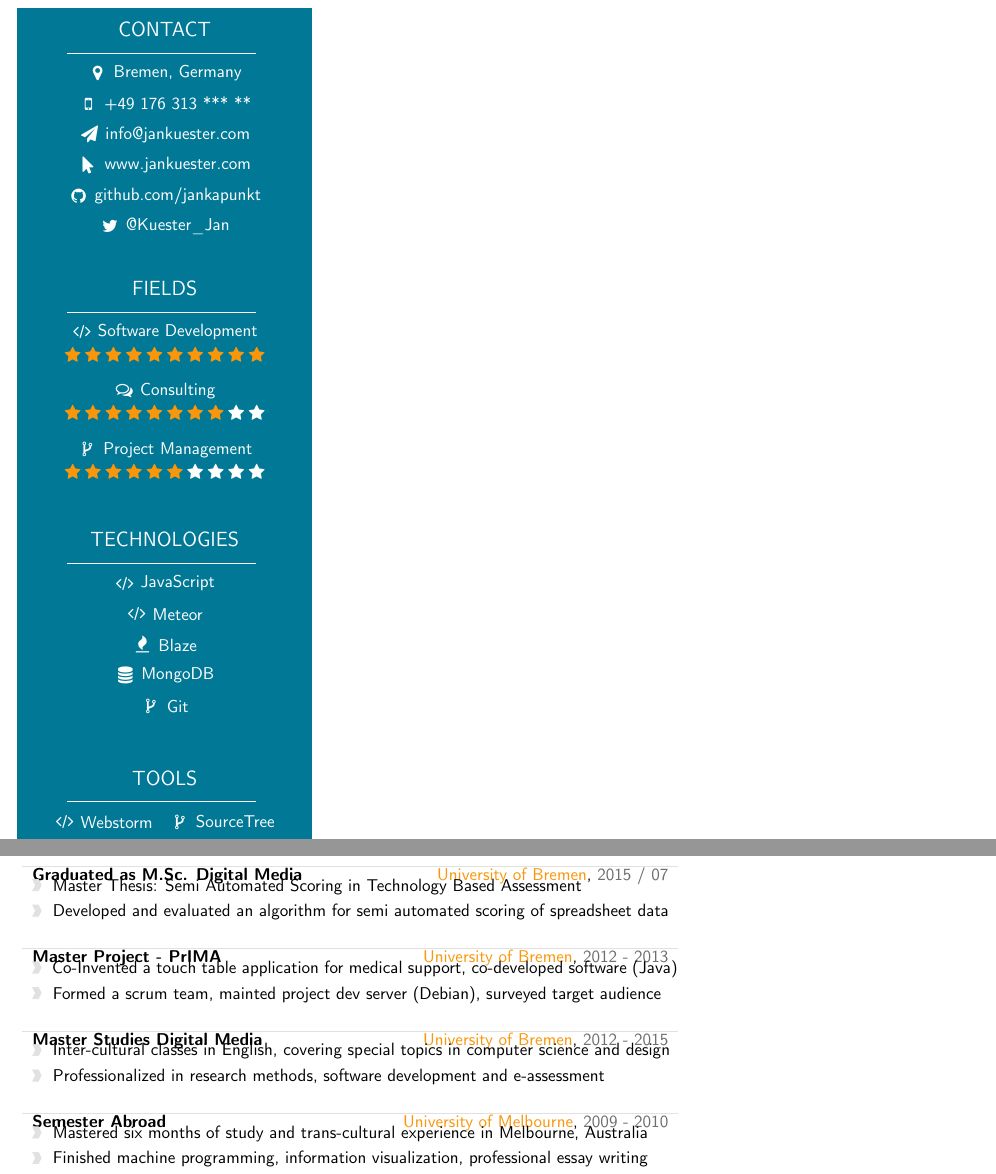
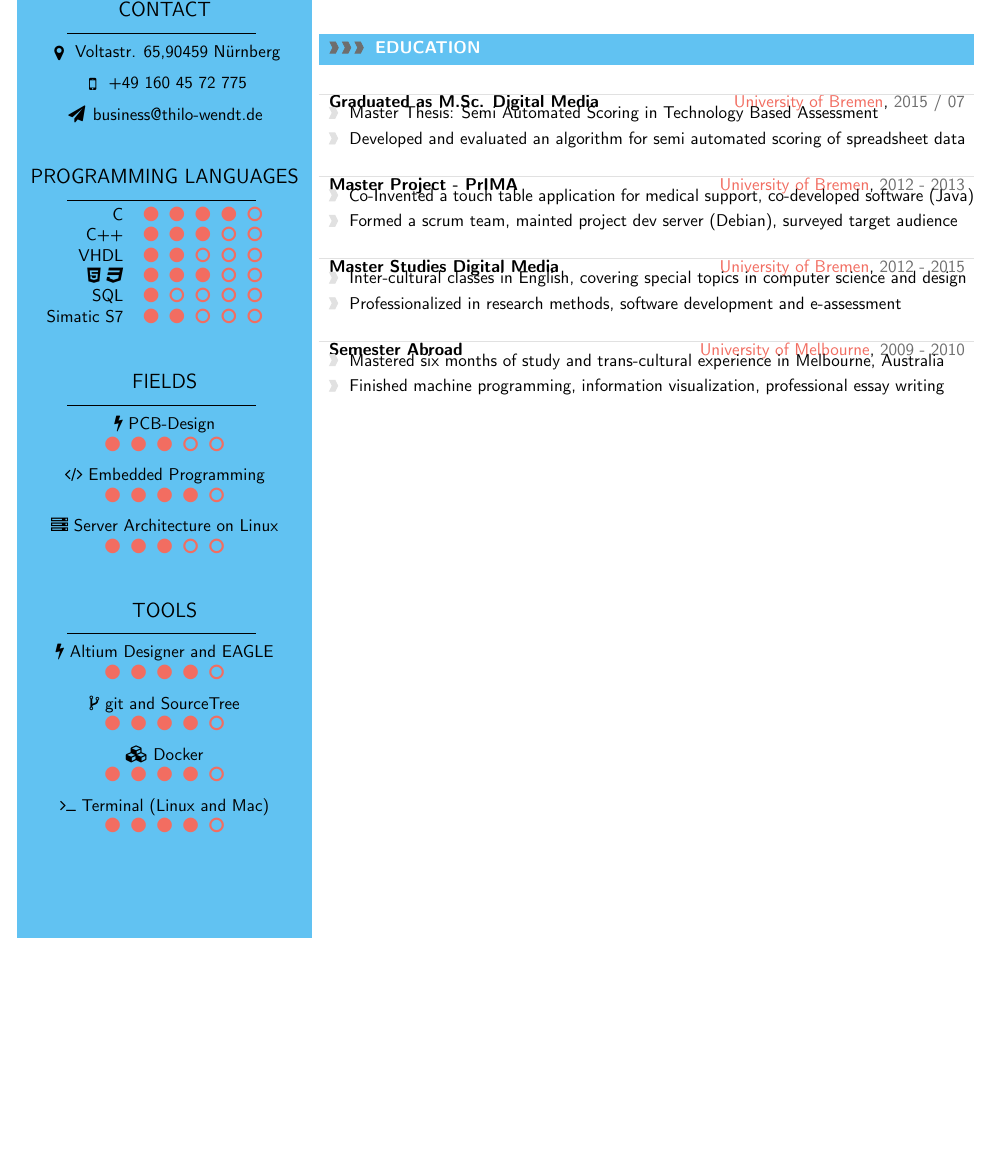
Before and after one commit to twendt97/application, a LaTeX CV (english/cv.tex): two parts of pages 1 and 2 of 2 before the commit and part of the page after it, the two joined at a grey line, cut so that both start at the same text, the shorter picture padded with empty space. Compiled offline with pdfLaTeX.

Commit message:
edited template. filled out sidebar. Fields shall be replaced by languages

```diff
--- a/template/cv.tex
+++ b/english/cv.tex
@@ -138,7 +138,8 @@
 \usepackage{color}
 
 %accent color
-\definecolor{complcol}{RGB}{250,150,10}
+\definecolor{complcol_alt}{RGB}{242,182,97}
+\definecolor{complcol}{RGB}{242,109,97}
 
 %dark background color
 \definecolor{bgcol}{RGB}{110,110,110}
@@ -146,7 +147,8 @@
 %light background / accent color
 \definecolor{softcol}{RGB}{225,225,225}
 
-\definecolor{sectcol}{RGB}{0,120,150}
+%\definecolor{sectcol}{RGB}{0,120,150}
+\definecolor{sectcol}{RGB}{97, 194, 242}
 
 
 %============================================================================%
@@ -210,9 +212,9 @@
 \newenvironment{metasection}[1] {
         \vspace{6pt}
         \begin{center}
-                \textcolor{white}{\large{\uppercase{#1}}}\\
+                \textcolor{black}{\large{\uppercase{#1}}}\\
         \normalsize
-        \parbox{0.7\mpwidth}{\textcolor{white}  \hrule}
+        \parbox{0.7\mpwidth}{\textcolor{black}  \hrule}
 }{\end{center}}
 
 %----------------------------------------------------------------------------------------
@@ -299,4 +301,3 @@
 %============================================================================%
 \begin{document}
 
-\begin{samepage}
@@ -306,12 +320,9 @@
 
 \begin{metasection}{Contact}
 
-        \icontext{MapMarker}{12}{Bremen, Germany}{white}\\[6pt]
-        \icontext{MobilePhone}{12}{+49 176 313 *** **}{white}\\[6pt]
-        \icontext{Send}{12}{info@jankuester.com}{white}\\[6pt]
-        \icontext{MousePointer}{12}{www.jankuester.com}{white}\\[6pt]
-        \icontext{Github}{12}{github.com/jankapunkt}{white}\\[6pt]
-        \icontext{Twitter}{12}{@Kuester\_Jan}{white}\\[6pt]
+        \icontext{MapMarker}{12}{Voltastr. 65,90459 Nürnberg}{black}\\[6pt]
+        \icontext{MobilePhone}{12}{+49 160 45 72 775}{black}\\[6pt]
+        \icontext{Send}{12}{business@thilo-wendt.de}{black}\\[6pt]
 
 \end{metasection}
 
@@ -319,48 +330,66 @@
 %       META SECTION
 %----------------------------------------------------------------------------------------
 
-\begin{metasection}{Fields}
+\begin{metasection}{Programming Languages}
 
-\icontext{Code}{12}{Software Development}{white}\\
-\icon{Star}{12}{complcol}\icon{Star}{12}{complcol}\icon{Star}{12}{complcol}\icon{Star}{12}{complcol}\icon{Star}{12}{complcol}\icon{Star}{12}{complcol}\icon{Star}{12}{complcol}\icon{Star}{12}{complcol}\icon{Star}{12}{complcol}\icon{Star}{12}{complcol}\\[6pt]
+%\icontext{Circle}{12}{C}{black}
 
-\icontext{CommentsO}{12}{Consulting}{white}\\
-\icon{Star}{12}{complcol}\icon{Star}{12}{complcol}\icon{Star}{12}{complcol}\icon{Star}{12}{complcol}\icon{Star}{12}{complcol}\icon{Star}{12}{complcol}\icon{Star}{12}{complcol}\icon{Star}{12}{complcol}\icon{Star}{12}{white}\icon{Star}{12}{white}\\[6pt]
+  \begin{tabular*}{0.9\linewidth}[c]{rl}
+    C & \textcolor{complcol}{\faCircle \space\space \faCircle \space\space
+        \faCircle \space\space \faCircle \space\space \faCircleO} \\
+    C++ & \textcolor{complcol}{\faCircle \space\space \faCircle \space\space
+        \faCircle \space\space \faCircleO \space\space \faCircleO} \\
+    VHDL  & \textcolor{complcol}{\faCircle \space\space \faCircle \space\space
+        \faCircleO \space\space \faCircleO \space\space \faCircleO} \\
+    \faHtml5 \faCss3 & \textcolor{complcol}{\faCircle \space\space \faCircle \space\space
+        \faCircle \space\space \faCircleO \space\space \faCircleO} \\
+    SQL & \textcolor{complcol}{\faCircle \space\space \faCircleO \space\space
+        \faCircleO \space\space \faCircleO \space\space \faCircleO} \\
+    Simatic S7  & \textcolor{complcol}{\faCircle \space\space \faCircle \space\space
+        \faCircleO \space\space \faCircleO \space\space \faCircleO} \\
+  \end{tabular*}
 
-\icontext{CodeFork}{12}{Project Management}{white}\\
-\icon{Star}{12}{complcol}\icon{Star}{12}{complcol}\icon{Star}{12}{complcol}\icon{Star}{12}{complcol}\icon{Star}{12}{complcol}\icon{Star}{12}{complcol}\icon{Star}{12}{white}\icon{Star}{12}{white}\icon{Star}{12}{white}\icon{Star}{12}{white}\\[6pt]
+
 
 
 \end{metasection}
 
 
-\begin{metasection}{Technologies}
+\begin{metasection}{Fields}
 
-\textcolor{white}{
-\icontext{Code}{12}{JavaScript}{white} \\[6pt]
-\icontext{Code}{12}{Meteor}{white} \\[6pt]
-\icontext{Fire}{12}{Blaze}{white} \\[6pt]
-\icontext{Database}{12}{MongoDB}{white} \\[6pt]
-\icontext{CodeFork}{12}{Git}{white} \\[6pt]
-}
+\faFlash \space PCB-Design \\
+\textcolor{complcol}{\faCircle \space\space \faCircle \space\space
+        \faCircle \space\space \faCircleO \space\space \faCircleO} \\[6pt]
+
+\faCode \space Embedded Programming \\
+\textcolor{complcol}{\faCircle \space\space \faCircle \space\space
+        \faCircle \space\space \faCircle \space\space \faCircleO} \\[6pt]
+
+\faServer \space Server Architecture on Linux \\
+\textcolor{complcol}{\faCircle \space\space \faCircle \space\space
+        \faCircle \space\space \faCircleO \space\space \faCircleO}
+
+
 \end{metasection}
 
 \begin{metasection}{Tools}
 
-\textcolor{white}{
-\icontext{Code}{12}{Webstorm}{white} \icontext{CodeFork}{12}{SourceTree}{white}\\[6pt]
-\icontext{Terminal}{12}{Terminal}{white}  \icontext{PaintBrush}{12}{Inkscape}{white}\icontext{Cube}{12}{Blender}{white}
-}
-\end{metasection}
+\faFlash \space Altium Designer and EAGLE \\
+\textcolor{complcol}{\faCircle \space\space \faCircle \space\space
+        \faCircle \space\space \faCircle \space\space \faCircleO} \\[6pt]
+\faCodeFork \space git and SourceTree \\
+\textcolor{complcol}{\faCircle \space\space \faCircle \space\space
+        \faCircle \space\space \faCircle \space\space \faCircleO} \\[6pt]
 
-\begin{metasection}{Activities}
+\faCubes \space Docker \\
+\textcolor{complcol}{\faCircle \space\space \faCircle \space\space
+        \faCircle \space\space \faCircle \space\space \faCircleO} \\[6pt]
 
-\textcolor{white}{\LARGE{\icon{Gamepad}{24}{white} \icon{Headphones}{24}{white}  \icon{Bicycle}{24}{white}}}
-\end{metasection}
+\faTerminal \space Terminal (Linux and Mac) \\
+\textcolor{complcol}{\faCircle \space\space \faCircle \space\space
+        \faCircle \space\space \faCircle \space\space \faCircleO}
 
-\begin{metasection}{Operating Systems}
 
-\textcolor{white}{\LARGE{\icon{Linux}{24}{white} \icon{Apple}{24}{white}  \icon{Windows}{24}{white}}}
 
 \end{metasection}
 
@@ -373,9 +402,7 @@
 %\includegraphics[width=0.35\mpwidth]{qrcode}
 \end{center}
 
-\end{minipage}}
-
-
+\end{minipage}}%
 \fcolorbox{white}{white}{\begin{minipage}[r][0.7\textheight][t]{0.69\linewidth}
 
 %---------------------------------------------------------------------------------------
@@ -385,10 +412,10 @@
 % use this for multiple words like working titles etc.
-%\hspace{-0.25\linewidth}\colorbox{bgcol}{\makebox[1.5\linewidth][c]{\hspace{46pt}\HUGE{\textcolor{white}{\uppercase{M.Sc. Jan Küster}} } \textcolor{sectcol}{\rule[-1mm]{1mm}{0.9cm}} \parbox[b]{5cm}{   \large{ \textcolor{white}{{IT Consultant}}}\\
-% \large{ \textcolor{white}{{JS Fullstack Engineer}}}}
-%}}
+% \hspace{-0.25\linewidth}\colorbox{bgcol}{\makebox[1.5\linewidth][c]{\hspace{46pt}\HUGE{\textcolor{white}{\uppercase{M.Sc. Jan Küster}} } \textcolor{sectcol}{\rule[-1mm]{1mm}{0.9cm}} \parbox[b]{5cm}{   \large{ \textcolor{white}{{IT Consultant}}}\\
+%  \large{ \textcolor{white}{{JS Fullstack Engineer}}}}
+% }}
 
 % use this for single words, e.g. CV or RESUME etc.
-%\colorbox{bgcol}{\makebox[\mpwidth][c]{\HUGE{\textcolor{white}{\uppercase{Jan Küster}} } \textcolor{sectcol}{\rule[-1mm]{1mm}{0.9cm}} \HUGE{\textcolor{white}{\uppercase{Resume}} } }}
+\colorbox{bgcol}{\makebox[\mpwidth][c]{\HUGE{\textcolor{white}{\uppercase{Jan Küster}} } \textcolor{sectcol}{\rule[-1mm]{1mm}{0.9cm}} \HUGE{\textcolor{white}{\uppercase{Resume}} } }}
 
 %----------------------------------------------------------------------------------------
 %       HEADER IMAGE
```
Also changed, not shown: english/cv.pdf (added), english/thilo.jpg (added), template/cv.pdf (deleted), english/cv.tex (18 more changed lines).
